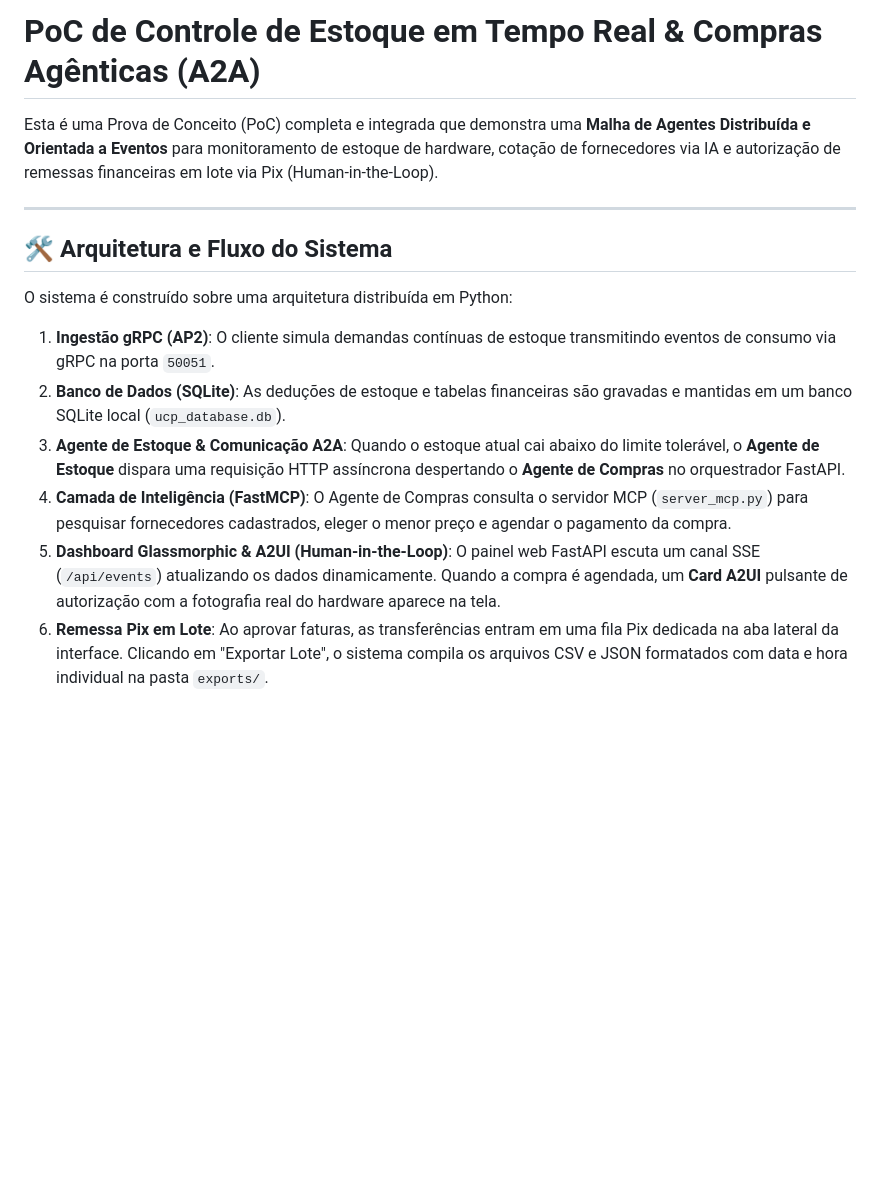
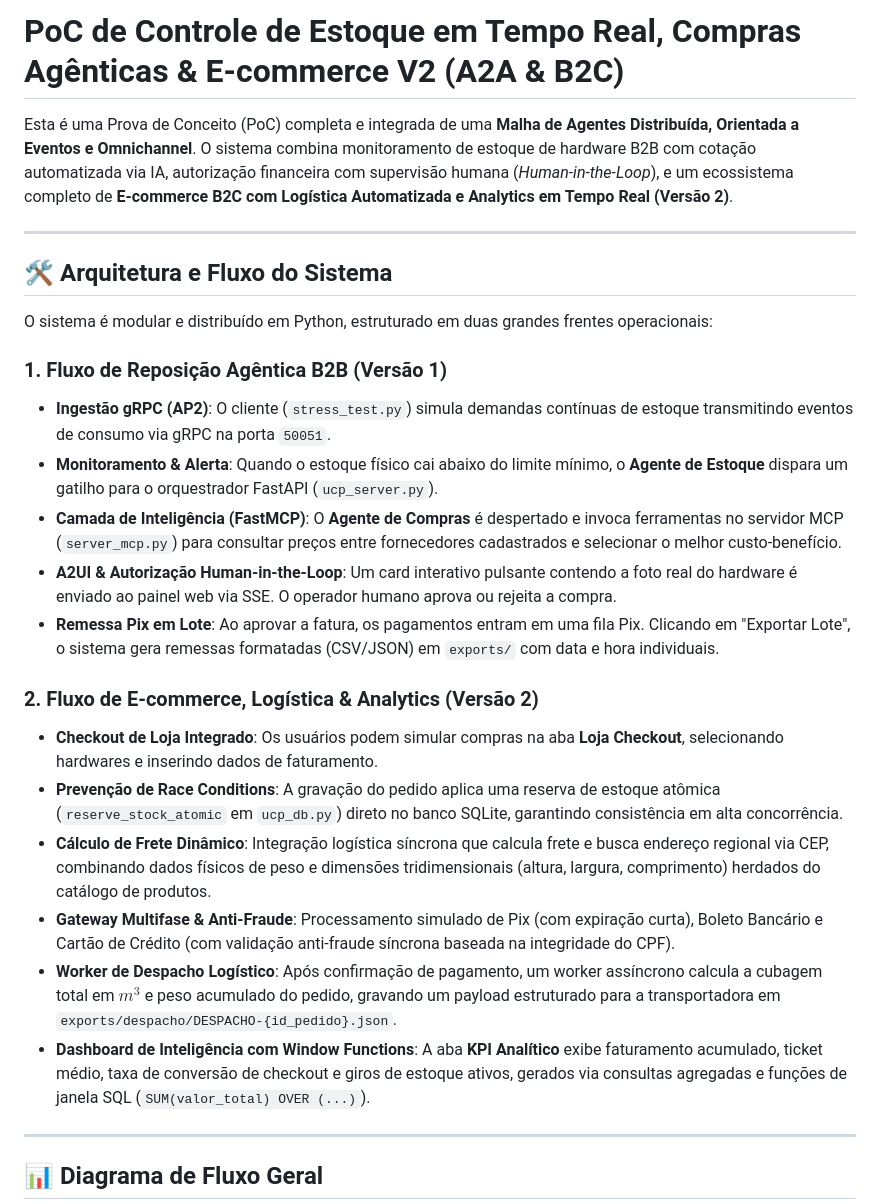
Before and after one commit to rcruzjs/agv-a2a-poc, a Markdown page: README.md, the part around one of its changes. GitHub-like rendering; blank space fills up the shorter version.

````diff
--- a/README.md
+++ b/README.md
@@ -1,19 +1,31 @@
-# PoC de Controle de Estoque em Tempo Real & Compras Agênticas (A2A)
+# PoC de Controle de Estoque em Tempo Real, Compras Agênticas & E-commerce V2 (A2A & B2C)
 
-Esta é uma Prova de Conceito (PoC) completa e integrada que demonstra uma **Malha de Agentes Distribuída e Orientada a Eventos** para monitoramento de estoque de hardware, cotação de fornecedores via IA e autorização de remessas financeiras em lote via Pix (Human-in-the-Loop).
+Esta é uma Prova de Conceito (PoC) completa e integrada de uma **Malha de Agentes Distribuída, Orientada a Eventos e Omnichannel**. O sistema combina monitoramento de estoque de hardware B2B com cotação automatizada via IA, autorização financeira com supervisão humana (*Human-in-the-Loop*), e um ecossistema completo de **E-commerce B2C com Logística Automatizada e Analytics em Tempo Real (Versão 2)**.
 
 ---
 
 ## 🛠️ Arquitetura e Fluxo do Sistema
 
-O sistema é construído sobre uma arquitetura distribuída em Python:
+O sistema é modular e distribuído em Python, estruturado em duas grandes frentes operacionais:
 
-1. **Ingestão gRPC (AP2)**: O cliente simula demandas contínuas de estoque transmitindo eventos de consumo via gRPC na porta `50051`.
-2. **Banco de Dados (SQLite)**: As deduções de estoque e tabelas financeiras são gravadas e mantidas em um banco SQLite local (`ucp_database.db`).
-3. **Agente de Estoque & Comunicação A2A**: Quando o estoque atual cai abaixo do limite tolerável, o **Agente de Estoque** dispara uma requisição HTTP assíncrona despertando o **Agente de Compras** no orquestrador FastAPI.
-4. **Camada de Inteligência (FastMCP)**: O Agente de Compras consulta o servidor MCP (`server_mcp.py`) para pesquisar fornecedores cadastrados, eleger o menor preço e agendar o pagamento da compra.
-5. **Dashboard Glassmorphic & A2UI (Human-in-the-Loop)**: O painel web FastAPI escuta um canal SSE (`/api/events`) atualizando os dados dinamicamente. Quando a compra é agendada, um **Card A2UI** pulsante de autorização com a fotografia real do hardware aparece na tela.
-6. **Remessa Pix em Lote**: Ao aprovar faturas, as transferências entram em uma fila Pix dedicada na aba lateral da interface. Clicando em "Exportar Lote", o sistema compila os arquivos CSV e JSON formatados com data e hora individual na pasta `exports/`.
+### 1. Fluxo de Reposição Agêntica B2B (Versão 1)
+* **Ingestão gRPC (AP2)**: O cliente (`stress_test.py`) simula demandas contínuas de estoque transmitindo eventos de consumo via gRPC na porta `50051`.
+* **Monitoramento & Alerta**: Quando o estoque físico cai abaixo do limite mínimo, o **Agente de Estoque** dispara um gatilho para o orquestrador FastAPI (`ucp_server.py`).
+* **Camada de Inteligência (FastMCP)**: O **Agente de Compras** é despertado e invoca ferramentas no servidor MCP (`server_mcp.py`) para consultar preços entre fornecedores cadastrados e selecionar o melhor custo-benefício.
+* **A2UI & Autorização Human-in-the-Loop**: Um card interativo pulsante contendo a foto real do hardware é enviado ao painel web via SSE. O operador humano aprova ou rejeita a compra.
+* **Remessa Pix em Lote**: Ao aprovar a fatura, os pagamentos entram em uma fila Pix. Clicando em "Exportar Lote", o sistema gera remessas formatadas (CSV/JSON) em `exports/` com data e hora individuais.
+
+### 2. Fluxo de E-commerce, Logística & Analytics (Versão 2)
+* **Checkout de Loja Integrado**: Os usuários podem simular compras na aba **Loja Checkout**, selecionando hardwares e inserindo dados de faturamento.
+* **Prevenção de Race Conditions**: A gravação do pedido aplica uma reserva de estoque atômica (`reserve_stock_atomic` em `ucp_db.py`) direto no banco SQLite, garantindo consistência em alta concorrência.
+* **Cálculo de Frete Dinâmico**: Integração logística síncrona que calcula frete e busca endereço regional via CEP, combinando dados físicos de peso e dimensões tridimensionais (altura, largura, comprimento) herdados do catálogo de produtos.
+* **Gateway Multifase & Anti-Fraude**: Processamento simulado de Pix (com expiração curta), Boleto Bancário e Cartão de Crédito (com validação anti-fraude síncrona baseada na integridade do CPF).
+* **Worker de Despacho Logístico**: Após confirmação de pagamento, um worker assíncrono calcula a cubagem total em $m^3$ e peso acumulado do pedido, gravando um payload estruturado para a transportadora em `exports/despacho/DESPACHO-{id_pedido}.json`.
+* **Dashboard de Inteligência com Window Functions**: A aba **KPI Analítico** exibe faturamento acumulado, ticket médio, taxa de conversão de checkout e giros de estoque ativos, gerados via consultas agregadas e funções de janela SQL (`SUM(valor_total) OVER (...)`).
+
+---
+
+## 📊 Diagrama de Fluxo Geral
 
 ```mermaid
 graph TD
````
Also changed, not shown: other parts of README.md (+56 -28 lines).
